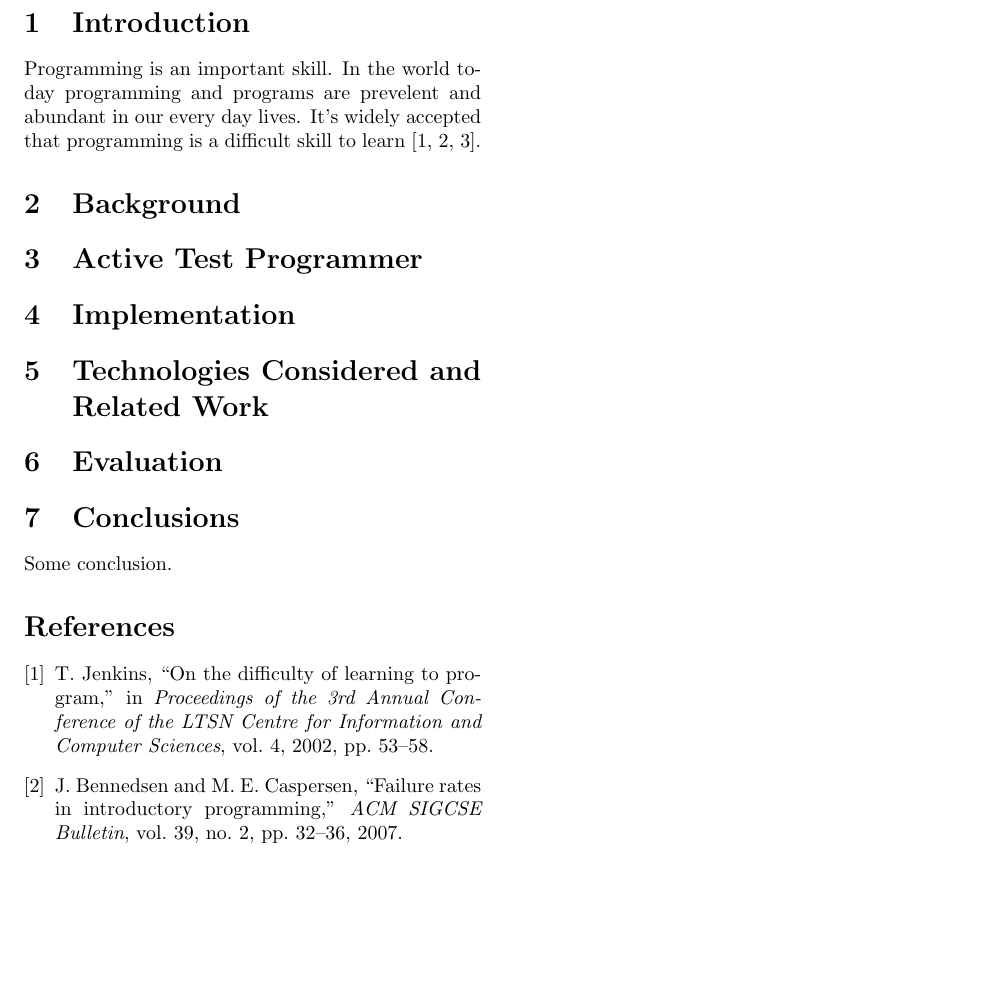
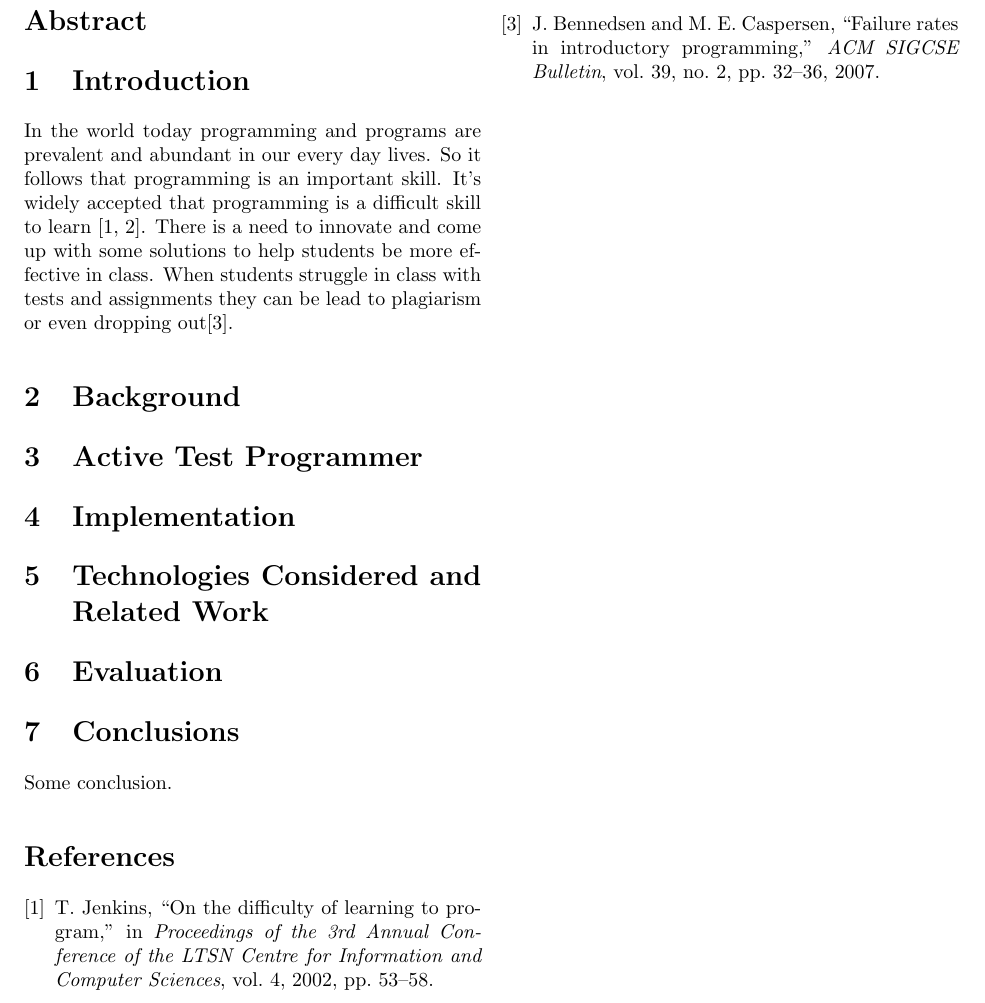
Before and after one commit to kurtmc/Software-Engineering-Part-IV-Project, a LaTeX paper (part_iv_project/report/report.tex): part of page 3 of 3, cut so that both start at the same text, the shorter picture padded with empty space. Compiled offline with pdfLaTeX.

Commit message:
Updated introduction a little bit

```diff
--- a/part_iv_project/report/report.tex
+++ b/part_iv_project/report/report.tex
@@ -26,10 +26,13 @@
 % - contributions this projects makes to the world
 % - overview of report
 \section{Introduction}
-Programming is an important skill. In the world today programming and programs
-are prevelent and abundant in our every day lives. It's widely accepted that
-programming is a difficult skill to learn \cite{jenkins2002difficulty,
-bennedsen2007failure, robins2003learning}.
+In the world today programming and programs are prevalent and abundant in our
+every day lives. So it follows that programming is an important skill. It's
+widely accepted that programming is a difficult skill to learn
+\cite{jenkins2002difficulty, robins2003learning}. There is a need to innovate
+and come up with some solutions to help students be more effective in class.
+When students struggle in class with tests and assignments they can be lead to
+plagiarism or even dropping out\cite{bennedsen2007failure}.
 
 % Background: (contains technical aspects)
 % - what is eclipse
```
